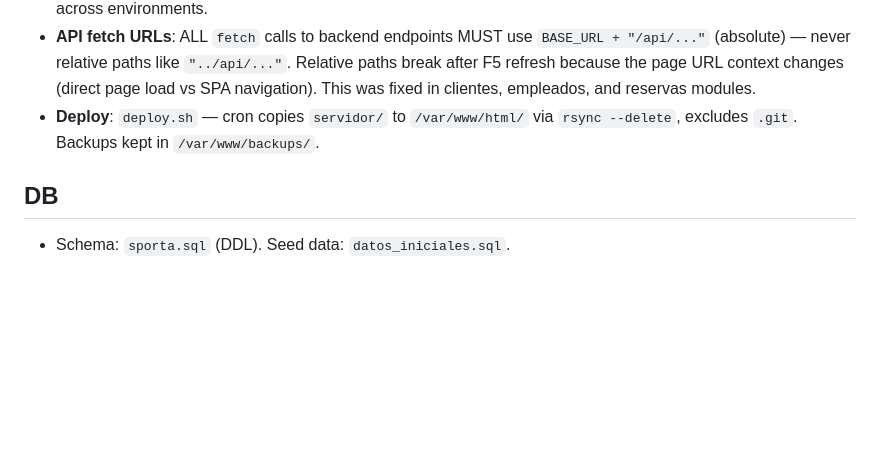
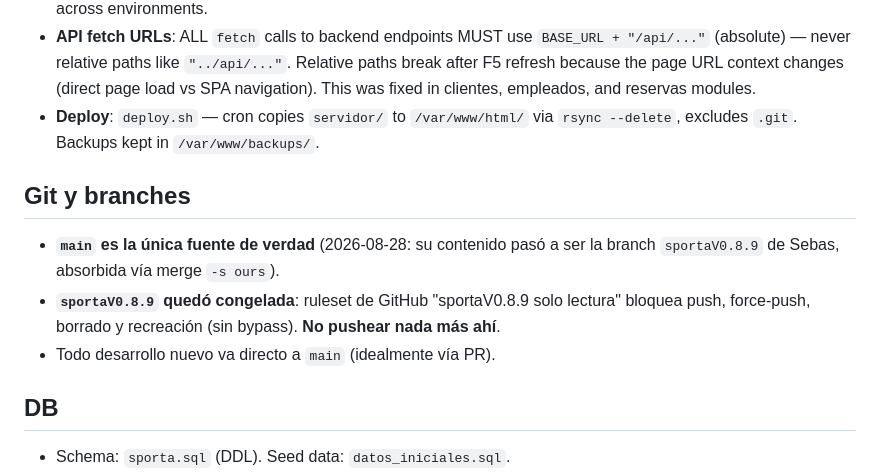
Before and after one commit to AgustinFer/sporta, a Markdown page: AGENTS.md, the part around the change. Rendered like a GitHub page; blank space fills up the shorter version.

Commit message:
docs: AGENTS.md congelar sportaV0.8.9 y main como fuente de verdad

```diff
--- a/AGENTS.md
+++ b/AGENTS.md
@@ -121,6 +121,12 @@ servidor/
 - **API fetch URLs**: ALL `fetch` calls to backend endpoints MUST use `BASE_URL + "/api/..."` (absolute) — never relative paths like `"../api/..."`. Relative paths break after F5 refresh because the page URL context changes (direct page load vs SPA navigation). This was fixed in clientes, empleados, and reservas modules.
 - **Deploy**: `deploy.sh` — cron copies `servidor/` to `/var/www/html/` via `rsync --delete`, excludes `.git`. Backups kept in `/var/www/backups/`.
 
+## Git y branches
+
+- **`main` es la única fuente de verdad** (2026-08-28: su contenido pasó a ser la branch `sportaV0.8.9` de Sebas, absorbida vía merge `-s ours`).
+- **`sportaV0.8.9` quedó congelada**: ruleset de GitHub "sportaV0.8.9 solo lectura" bloquea push, force-push, borrado y recreación (sin bypass). **No pushear nada más ahí**.
+- Todo desarrollo nuevo va directo a `main` (idealmente vía PR).
+
 ## DB
 
 - Schema: `sporta.sql` (DDL). Seed data: `datos_iniciales.sql`.
```
